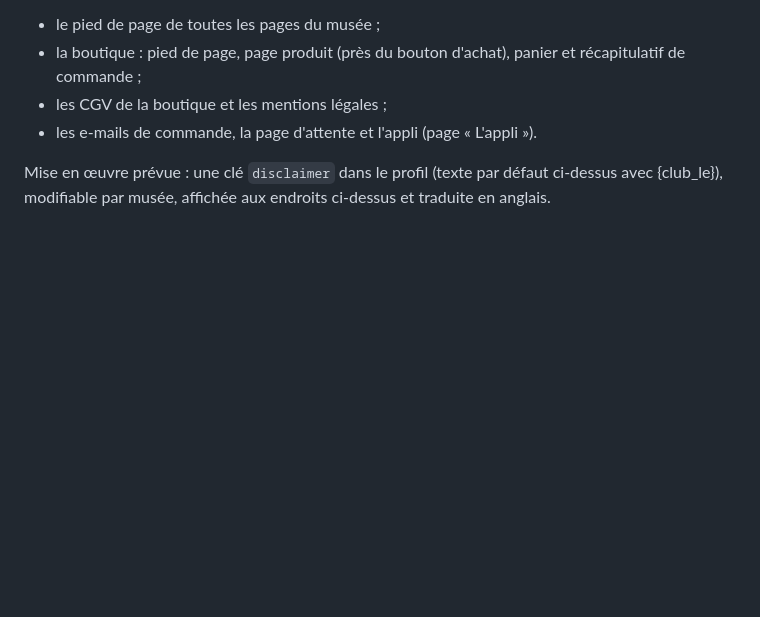
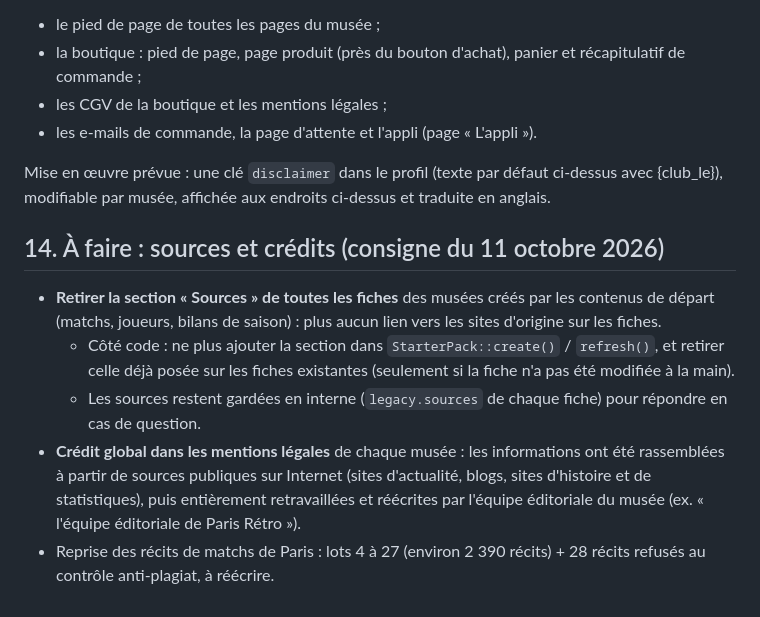
Before and after one commit to ftholomier/poubelle, a Markdown page: docs/PROJET-SAAS-MUSEE.md, the part around the change. Drawn GitHub-style; blank space fills up the shorter version.

Commit message:
Note : retirer les sources des fiches et créditer les sources dans les mentions légales
Co-Authored-By: Claude Opus 5.5 <noreply@anthropic.com>
Claude-Session: https://claude.ai/code/session_01Fw6UgWNFSsiGaJDezd8UB1

```diff
--- a/docs/PROJET-SAAS-MUSEE.md
+++ b/docs/PROJET-SAAS-MUSEE.md
@@ -225,3 +225,11 @@ Où l'afficher :
 - les e-mails de commande, la page d'attente et l'appli (page « L'appli »).
 
 Mise en œuvre prévue : une clé `disclaimer` dans le profil (texte par défaut ci-dessus avec {club_le}), modifiable par musée, affichée aux endroits ci-dessus et traduite en anglais.
+
+## 14. À faire : sources et crédits (consigne du 11 octobre 2026)
+
+- **Retirer la section « Sources » de toutes les fiches** des musées créés par les contenus de départ (matchs, joueurs, bilans de saison) : plus aucun lien vers les sites d'origine sur les fiches.
+  - Côté code : ne plus ajouter la section dans `StarterPack::create()` / `refresh()`, et retirer celle déjà posée sur les fiches existantes (seulement si la fiche n'a pas été modifiée à la main).
+  - Les sources restent gardées en interne (`legacy.sources` de chaque fiche) pour répondre en cas de question.
+- **Crédit global dans les mentions légales** de chaque musée : les informations ont été rassemblées à partir de sources publiques sur Internet (sites d'actualité, blogs, sites d'histoire et de statistiques), puis entièrement retravaillées et réécrites par l'équipe éditoriale du musée (ex. « l'équipe éditoriale de Paris Rétro »).
+- Reprise des récits de matchs de Paris : lots 4 à 27 (environ 2 390 récits) + 28 récits refusés au contrôle anti-plagiat, à réécrire.
```
